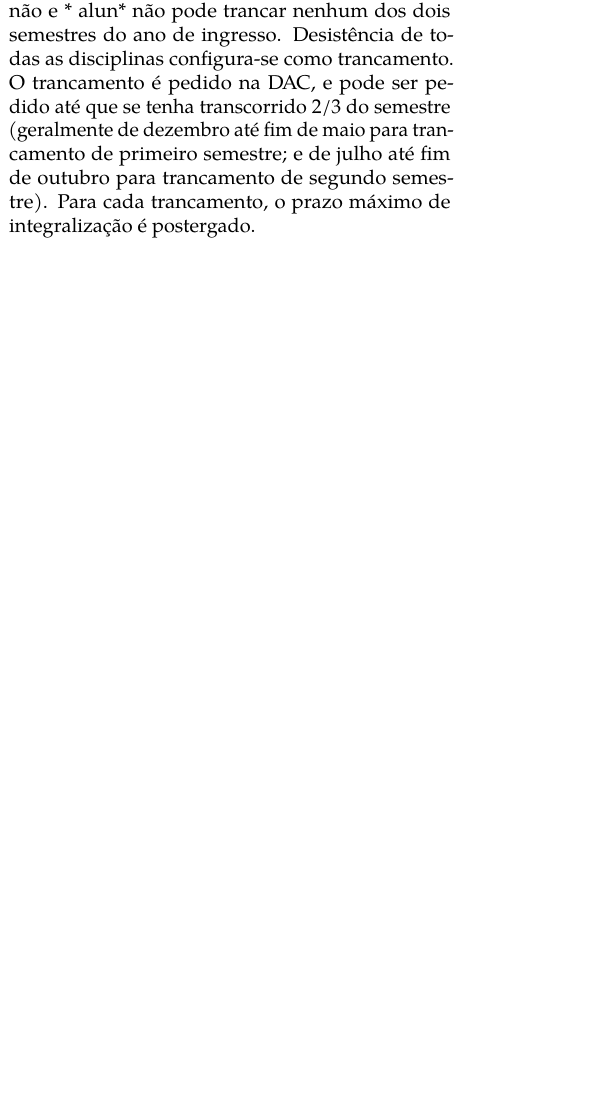
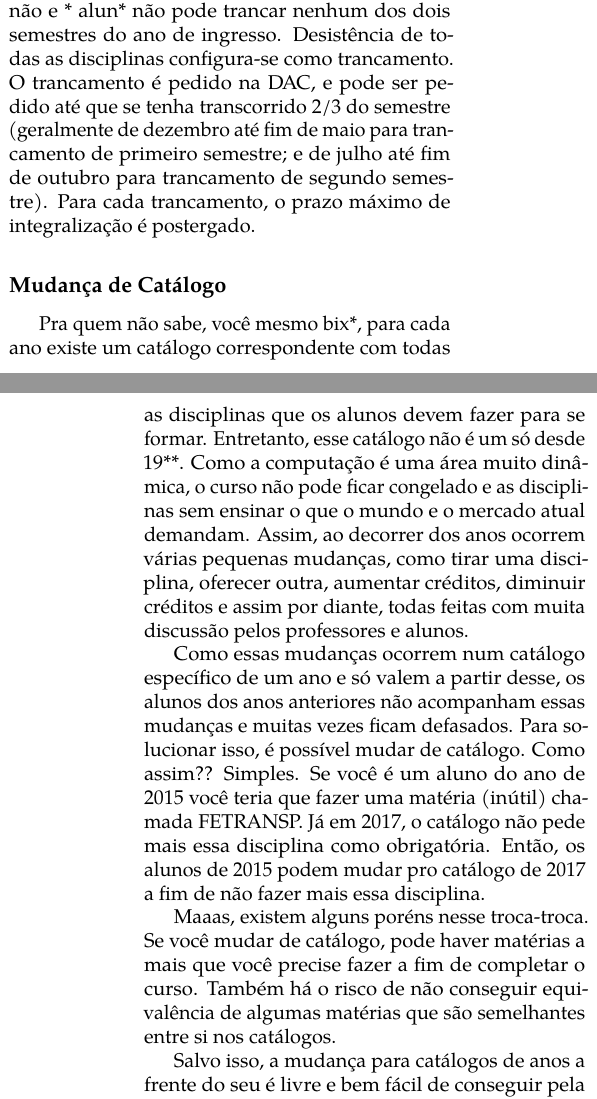
Before and after one commit to cacounicamp/Manual-do-Bixo, a LaTeX book (manual_do_bixo.tex, which reads unicamp/disciplinas.tex): part of one column of page 39 of 67 before the commit and two parts of the columns of pages 39 and 40 of 67 after it, the two joined at a grey line, cut so that both start at the same text, the shorter picture padded with empty space. Compiled offline with pdfLaTeX.

Commit message:
Mudanca de catalogo, atualizando horarios, datas e todo.

```diff
--- a/unicamp/disciplinas.tex
+++ b/unicamp/disciplinas.tex
@@ -55,6 +55,34 @@ trancamento é pedido na DAC, e pode ser pedido até que se tenha transcorrido 2
 do semestre (geralmente de dezembro até fim de maio para trancamento de primeiro
 semestre; e de julho até fim de outubro para trancamento de segundo
 semestre). Para cada trancamento, o prazo máximo de integralização é postergado.
+
+\subsection{Mudança de Catálogo}
+
+Pra quem não sabe, você mesmo bix*, para cada ano existe um catálogo correspondente
+com todas as disciplinas que os alunos devem fazer para se formar. Entretanto, esse
+catálogo não é um só desde 19**. Como a computação é uma área muito dinâmica, o
+curso não pode ficar congelado e as disciplinas sem ensinar o que o mundo e o
+mercado atual demandam. Assim, ao decorrer dos anos ocorrem várias pequenas mudanças,
+como tirar uma disciplina, oferecer outra, aumentar créditos, diminuir créditos e
+assim por diante, todas feitas com muita discussão pelos professores e alunos.
+
+Como essas mudanças ocorrem num catálogo específico de um ano e só valem a partir
+desse, os alunos dos anos anteriores não acompanham essas mudanças e muitas vezes
+ficam defasados. Para solucionar isso, é possível mudar de catálogo.
+Como assim?? Simples. Se você é um aluno do ano de 2015 você teria que fazer uma
+matéria (inútil) chamada FETRANSP. Já em 2017, o catálogo não pede mais essa
+disciplina como obrigatória. Então, os alunos de 2015 podem mudar pro catálogo de
+2017 a fim de não fazer mais essa disciplina.
+
+Maaas, existem alguns poréns nesse troca-troca. Se você mudar de catálogo, pode
+haver matérias a mais que você precise fazer a fim de completar o curso. Também
+há o risco de não conseguir equivalência de algumas matérias que são semelhantes
+entre si nos catálogos.
+
+Salvo isso, a mudança para catálogos de anos a frente do seu é livre e bem fácil
+de conseguir pela DAC, é só preencher um formulário \url{http://bit.ly/1LHPdyG}
+e entregar na DAC. Para mudar para catálogos de anos anteriores (não recomendado)
+é um pouco mais difícil, mas não impossível. Basta consultar na DAC.
 
 \subsection{Eletivas e Teste de Proficiência}
 
```
Also changed, not shown: alem_da_graduacao/caco.tex (+2 -2 lines), barao/comida.tex (+8 -14 lines), README.md.
